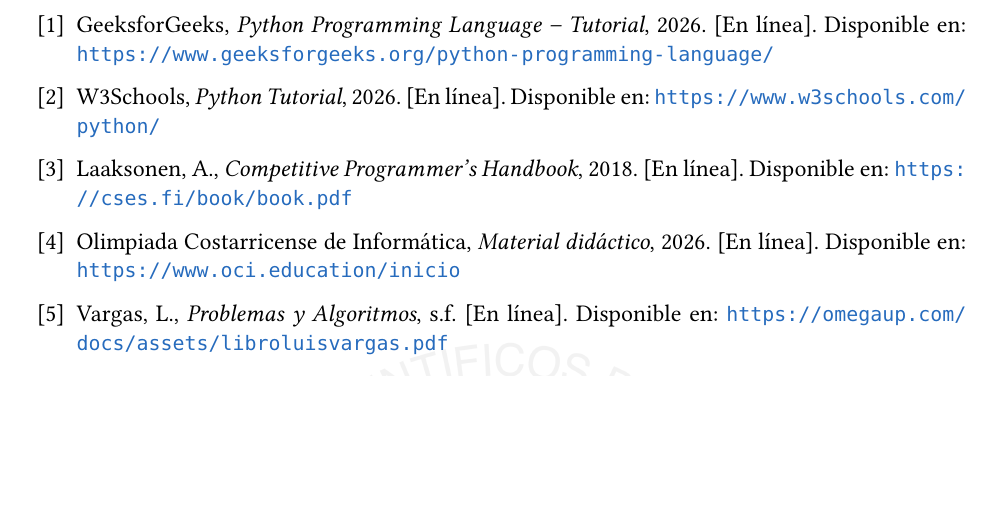
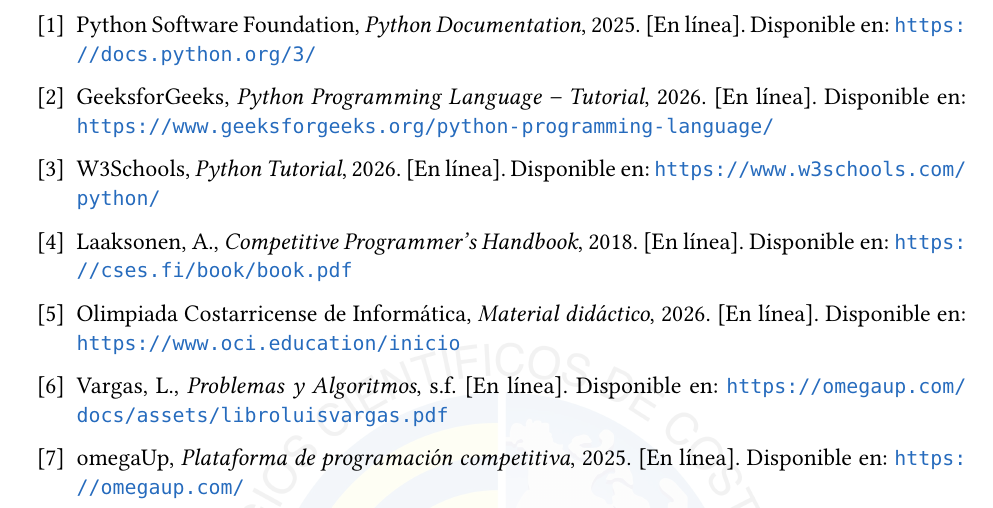
Before and after one commit to dan1elsaenz/programacion-10, a LaTeX document (programa/s1/main.tex, which reads programa/s1/content/8_bibliografia.tex): part of page 7 of 7, cut at the place of the change, the shorter picture padded with empty space. Compiled offline with pdfLaTeX.

Commit message:
fix: Update bibliography
Add Python docs and omegaUp as reference.

Signed-off-by: Daniel Sáenz <dsaenzobando@gmail.com>

```diff
--- a/programa/s1/content/8_bibliografia.tex
+++ b/programa/s1/content/8_bibliografia.tex
@@ -4,6 +4,9 @@
 \begin{thebibliography}{99}
 
 \vspace{-1.25cm}
+
+\bibitem{python_docs}
+Python Software Foundation, \emph{Python Documentation}, 2025. [En línea]. Disponible en: \url{https://docs.python.org/3/}
 
 \bibitem{gfg}
 GeeksforGeeks, \emph{Python Programming Language – Tutorial}, 2026. [En línea]. Disponible en: \url{https://www.geeksforgeeks.org/python-programming-language/}
@@ -20,4 +23,7 @@
 \bibitem{vargas}
 Vargas, L., \emph{Problemas y Algoritmos}, s.f. [En línea]. Disponible en: \url{https://omegaup.com/docs/assets/libroluisvargas.pdf}
 
+\bibitem{omegaup}
+omegaUp, \emph{Plataforma de programación competitiva}, 2025. [En línea]. Disponible en: \url{https://omegaup.com/}
+
 \end{thebibliography}
```
